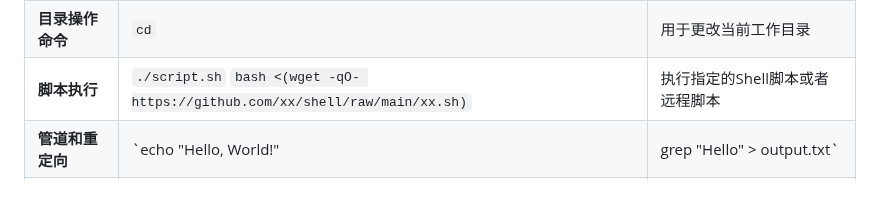
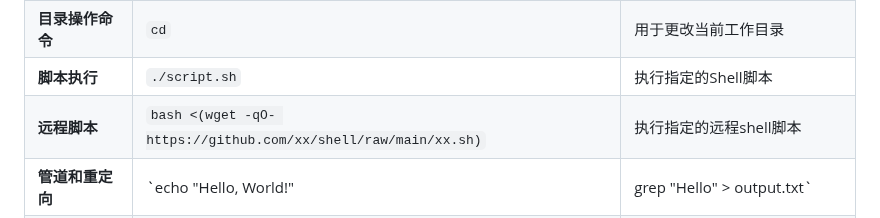
Before and after one commit to sky22333/ansible-ui, a Markdown page: README.md, the part around the change. Rendered like a GitHub page; blank space fills up the shorter version.

```diff
--- a/README.md
+++ b/README.md
@@ -37,7 +37,8 @@
 |---------------------|--------------------------------------------------|----------------------------------|
 | **文件操作命令**    | `ls`, `cp`, `mv`, `rm`                          | 用于列出、复制、移动和删除文件       |
 | **目录操作命令**    | `cd`                                            | 用于更改当前工作目录                |
-| **脚本执行**        | `./script.sh`  `bash <(wget -qO- https://github.com/xx/shell/raw/main/xx.sh)`                            | 执行指定的Shell脚本或者远程脚本              |
+| **脚本执行**        | `./script.sh`                                  | 执行指定的Shell脚本             |
+| **远程脚本**        |  `bash <(wget -qO- https://github.com/xx/shell/raw/main/xx.sh)`   | 执行指定的远程shell脚本              |
 | **管道和重定向**    | `echo "Hello, World!" | grep "Hello" > output.txt` | 使用管道和重定向进行数据处理        |
 | **条件和循环**      | `if [ -f "file.txt" ]; then echo "File exists"; fi` | 使用条件语句执行相应操作           |
 | **复杂命令**        | `cd /path/to/directory; ./run_script.sh`       | 组合多个命令，使用分号分隔          |
```
